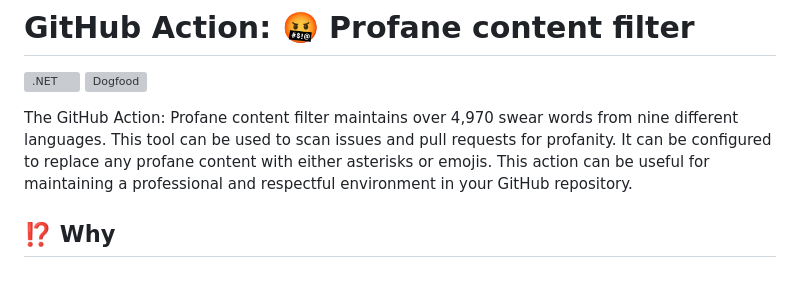
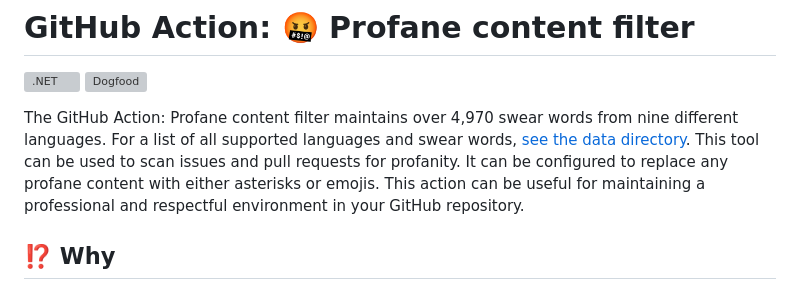
Before and after one commit to IEvangelist/profanity-filter, a Markdown page: README.md, the part around the change. Drawn GitHub-style; grey boxes are pictures that could not be loaded.

Commit message:
Link to data

```diff
--- a/README.md
+++ b/README.md
@@ -2,7 +2,7 @@
 
 [![.NET](https://github.com/IEvangelist/profanity-filter/actions/workflows/dotnet.yml/badge.svg)](https://github.com/IEvangelist/profanity-filter/actions/workflows/dotnet.yml) [![Dogfood](https://github.com/IEvangelist/profanity-filter/actions/workflows/dogfood.yml/badge.svg)](https://github.com/IEvangelist/profanity-filter/actions/workflows/dogfood.yml)
 
-The GitHub Action: Profane content filter maintains over 4,970 swear words from nine different languages. This tool can be used to scan issues and pull requests for profanity. It can be configured to replace any profane content with either asterisks or emojis. This action can be useful for maintaining a professional and respectful environment in your GitHub repository.
+The GitHub Action: Profane content filter maintains over 4,970 swear words from nine different languages. For a list of all supported languages and swear words, [see the data directory](https://github.com/IEvangelist/profanity-filter/tree/main/src/ProfanityFilter.Services/Data). This tool can be used to scan issues and pull requests for profanity. It can be configured to replace any profane content with either asterisks or emojis. This action can be useful for maintaining a professional and respectful environment in your GitHub repository.
 
 ## ⁉️ Why
 
```
